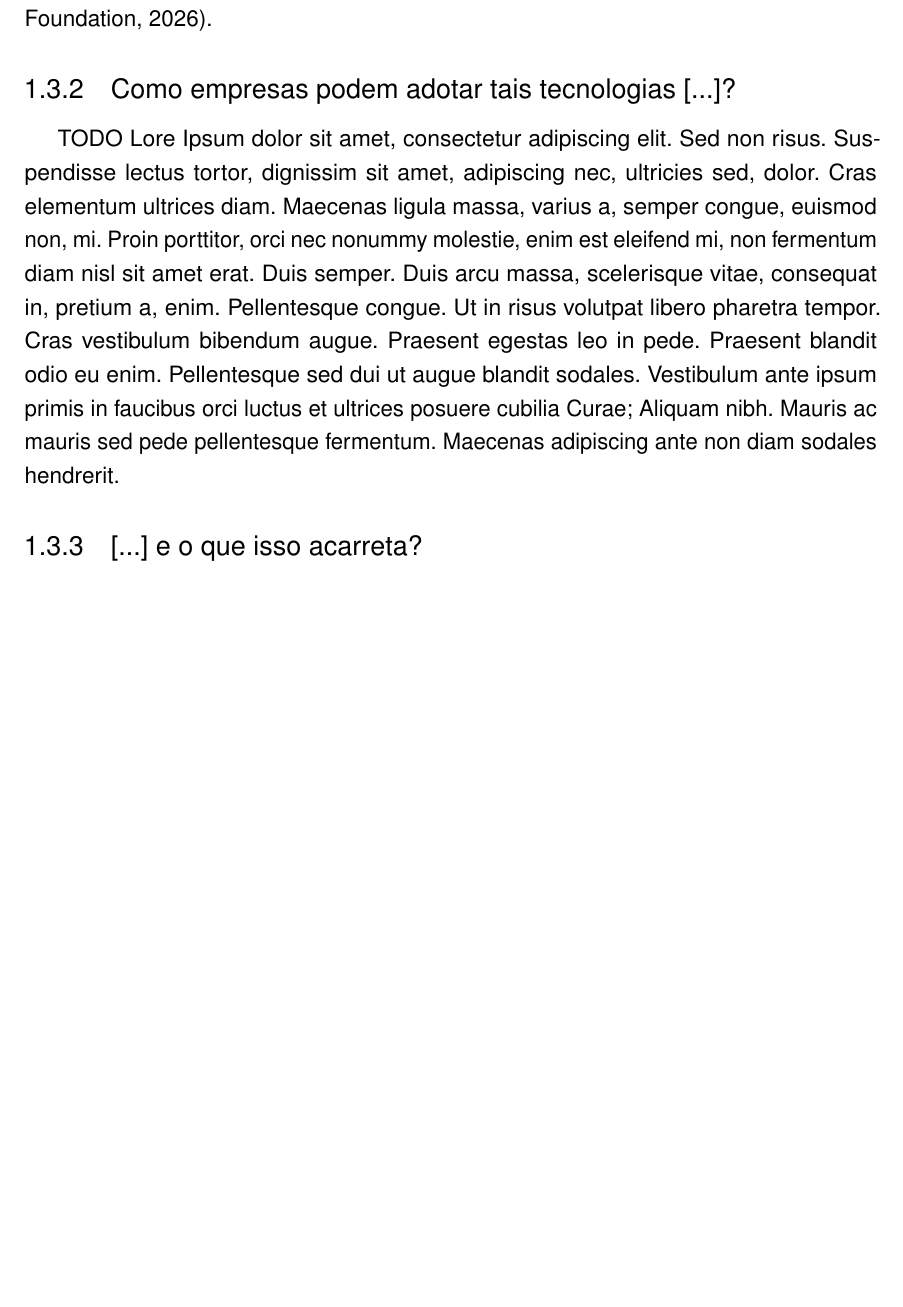
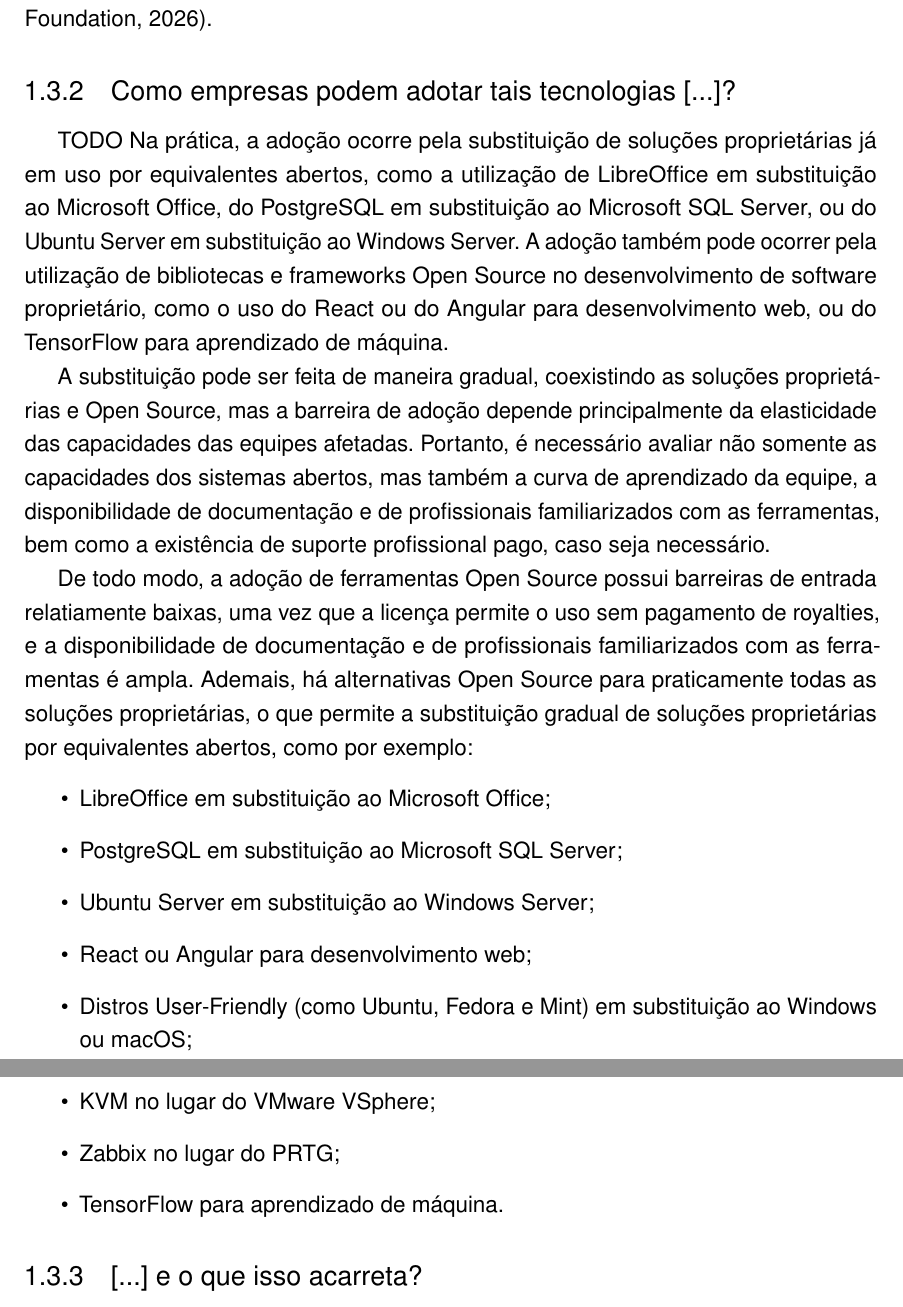
Before and after one commit to Scheidt/Desafio-SC-Clouds, a LaTeX thesis (src/main.tex, which reads src/chapters/q3.tex): part of page 7 of 10 before the commit and two parts of pages 7 and 8 of 11 after it, the two joined at a grey line, cut so that both start at the same text, the shorter picture padded with empty space. Compiled offline with pdfLaTeX.

Commit message:
Feat: Finished Q3
Finalized Q3. Now need to apply final corrections

```diff
--- a/src/chapters/q3.tex
+++ b/src/chapters/q3.tex
@@ -20,7 +20,21 @@
 
 \subsection{Como empresas podem adotar tais tecnologias [...]?}
 TODO
-Lore Ipsum dolor sit amet, consectetur adipiscing elit. Sed non risus. Suspendisse lectus tortor, dignissim sit amet, adipiscing nec, ultricies sed, dolor. Cras elementum ultrices diam. Maecenas ligula massa, varius a, semper congue, euismod non, mi. Proin porttitor, orci nec nonummy molestie, enim est eleifend mi, non fermentum diam nisl sit amet erat. Duis semper. Duis arcu massa, scelerisque vitae, consequat in, pretium a, enim. Pellentesque congue. Ut in risus volutpat libero pharetra tempor. Cras vestibulum bibendum augue. Praesent egestas leo in pede. Praesent blandit odio eu enim. Pellentesque sed dui ut augue blandit sodales. Vestibulum ante ipsum primis in faucibus orci luctus et ultrices posuere cubilia Curae; Aliquam nibh. Mauris ac mauris sed pede pellentesque fermentum. Maecenas adipiscing ante non diam sodales hendrerit.
+Na prática, a adoção ocorre pela substituição de soluções proprietárias já em uso por equivalentes abertos, como a utilização de LibreOffice em substituição ao Microsoft Office, do PostgreSQL em substituição ao Microsoft SQL Server, ou do Ubuntu Server em substituição ao Windows Server. A adoção também pode ocorrer pela utilização de bibliotecas e frameworks Open Source no desenvolvimento de software proprietário, como o uso do React ou do Angular para desenvolvimento web, ou do TensorFlow para aprendizado de máquina.
+
+A substituição pode ser feita de maneira gradual, coexistindo as soluções proprietárias e Open Source, mas a barreira de adoção depende principalmente da elasticidade das capacidades das equipes afetadas. Portanto, é necessário avaliar não somente as capacidades dos sistemas abertos, mas também a curva de aprendizado da equipe, a disponibilidade de documentação e de profissionais familiarizados com as ferramentas, bem como a existência de suporte profissional pago, caso seja necessário.
+
+De todo modo, a adoção de ferramentas Open Source possui barreiras de entrada relatiamente baixas, uma vez que a licença permite o uso sem pagamento de royalties, e a disponibilidade de documentação e de profissionais familiarizados com as ferramentas é ampla. Ademais, há alternativas Open Source para praticamente todas as soluções proprietárias, o que permite a substituição gradual de soluções proprietárias por equivalentes abertos, como por exemplo:
+\begin{itemize}
+    \item LibreOffice em substituição ao Microsoft Office;
+    \item PostgreSQL em substituição ao Microsoft SQL Server;
+    \item Ubuntu Server em substituição ao Windows Server;
+    \item React ou Angular para desenvolvimento web;
+    \item Distros User-Friendly (como Ubuntu, Fedora e Mint) em substituição ao Windows ou macOS;
+    \item KVM no lugar do VMware VSphere;
+    \item Zabbix no lugar do PRTG;
+    \item TensorFlow para aprendizado de máquina.
+\end{itemize}
 
 \subsection{[...] e o que isso acarreta?}
 Benefícios:
```
Also changed, not shown: src/chapters/q3.tex (2 more changed lines).
